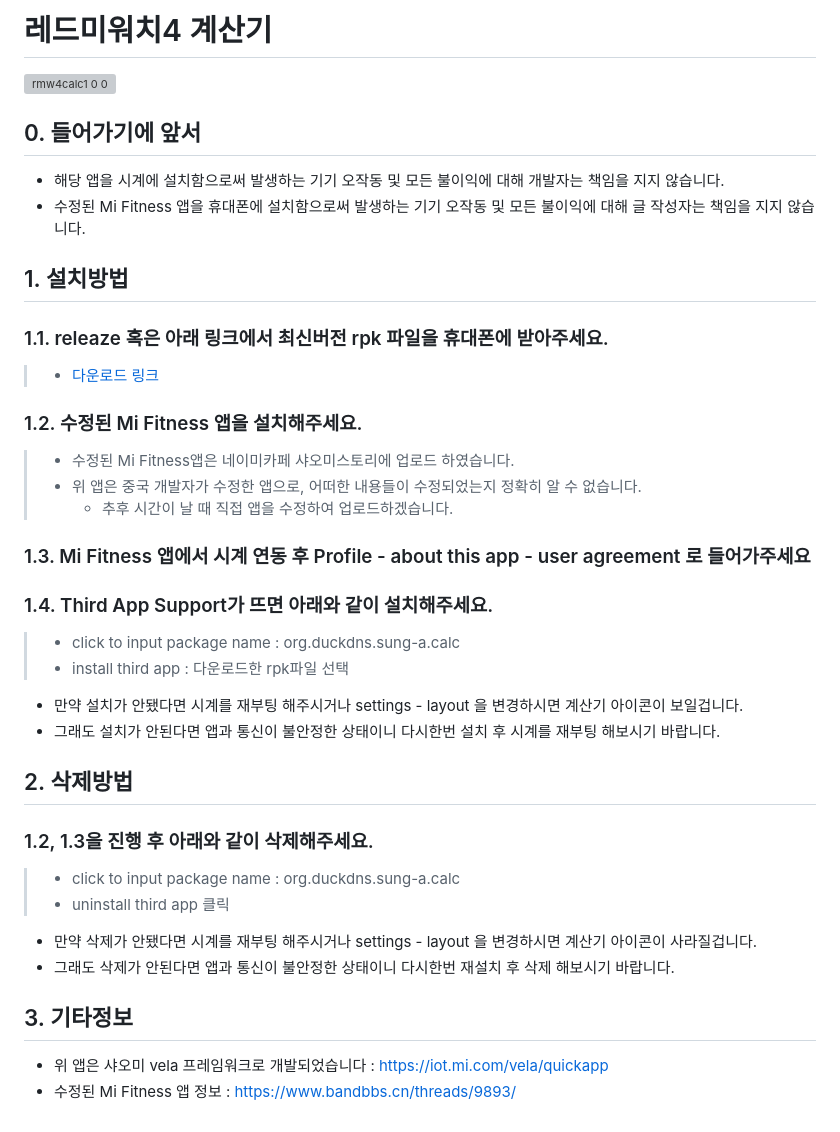
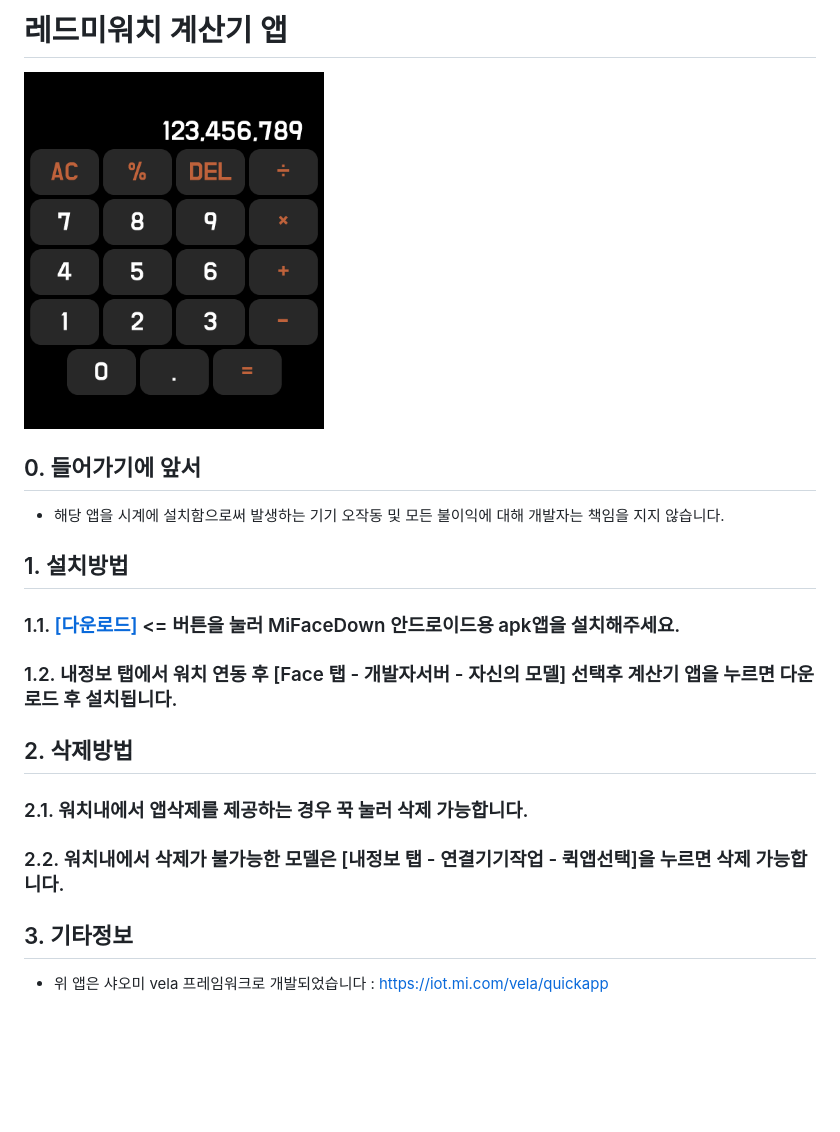
Before and after one commit to maga32/RedmiWatch4-calc, a Markdown page: README.md, the part around the change. Rendered like a GitHub page; pictures changed too: thumb.png (added); blank space fills up the shorter version; grey boxes are pictures that could not be loaded.

```diff
--- a/README.md
+++ b/README.md
@@ -1,42 +1,25 @@
-# 레드미워치4 계산기
-![rmw4calc1 0 0](https://github.com/maga32/RedmiWatch4-calc/assets/98816249/004d9227-6d55-4495-a913-9c1220b9ff0d)
+# 레드미워치 계산기 앱
+<img src="thumb.png" width="300px">
 
 ###
 ###
 ## 0. 들어가기에 앞서
 - 해당 앱을 시계에 설치함으로써 발생하는 기기 오작동 및 모든 불이익에 대해 개발자는 책임을 지지 않습니다.
-- 수정된 Mi Fitness 앱을 휴대폰에 설치함으로써 발생하는 기기 오작동 및 모든 불이익에 대해 글 작성자는 책임을 지지 않습니다.
-
 ###
 ###
 ## 1. 설치방법
-### 1.1. releaze 혹은 아래 링크에서 최신버전 rpk 파일을 휴대폰에 받아주세요.
-> - [다운로드 링크](https://github.com/maga32/RedmiWatch4-calc/releases)
+### 1.1. [[다운로드]](https://raw.githubusercontent.com/maga32/mi-facedown-files/main/latest.apk) <= 버튼을 눌러 MiFaceDown 안드로이드용 apk앱을 설치해주세요.
 
-### 1.2. 수정된 Mi Fitness 앱을 설치해주세요.
-> - 수정된 Mi Fitness앱은 네이미카페 샤오미스토리에 업로드 하였습니다.
-> - 위 앱은 중국 개발자가 수정한 앱으로, 어떠한 내용들이 수정되었는지 정확히 알 수 없습니다.
->   - 추후 시간이 날 때 직접 앱을 수정하여 업로드하겠습니다.
+### 1.2. 내정보 탭에서 워치 연동 후 [Face 탭 - 개발자서버 - 자신의 모델] 선택후 계산기 앱을 누르면 다운로드 후 설치됩니다.
 
-### 1.3. Mi Fitness 앱에서 시계 연동 후 Profile - about this app - user agreement 로 들어가주세요
-
-### 1.4. Third App Support가 뜨면 아래와 같이 설치해주세요.
-> - click to input package name : org.duckdns.sung-a.calc
-> - install third app : 다운로드한 rpk파일 선택
-- 만약 설치가 안됐다면 시계를 재부팅 해주시거나 settings - layout 을 변경하시면 계산기 아이콘이 보일겁니다.
-- 그래도 설치가 안된다면 앱과 통신이 불안정한 상태이니 다시한번 설치 후 시계를 재부팅 해보시기 바랍니다.
 
 ###
 ###
 ## 2. 삭제방법
-### 1.2, 1.3을 진행 후 아래와 같이 삭제해주세요.
-> - click to input package name : org.duckdns.sung-a.calc
-> - uninstall third app  클릭
-- 만약 삭제가 안됐다면 시계를 재부팅 해주시거나 settings - layout 을 변경하시면 계산기 아이콘이 사라질겁니다.
-- 그래도 삭제가 안된다면 앱과 통신이 불안정한 상태이니 다시한번 재설치 후 삭제 해보시기 바랍니다.
+### 2.1. 워치내에서 앱삭제를 제공하는 경우 꾹 눌러 삭제 가능합니다.
+### 2.2. 워치내에서 삭제가 불가능한 모델은 [내정보 탭 - 연결기기작업 - 퀵앱선택]을 누르면 삭제 가능합니다.
 
 ###
 ###
 ## 3. 기타정보
 - 위 앱은 샤오미 vela 프레임워크로 개발되었습니다 : https://iot.mi.com/vela/quickapp
-- 수정된 Mi Fitness 앱 정보 : https://www.bandbbs.cn/threads/9893/
```
Also changed, not shown: 4 other files.
